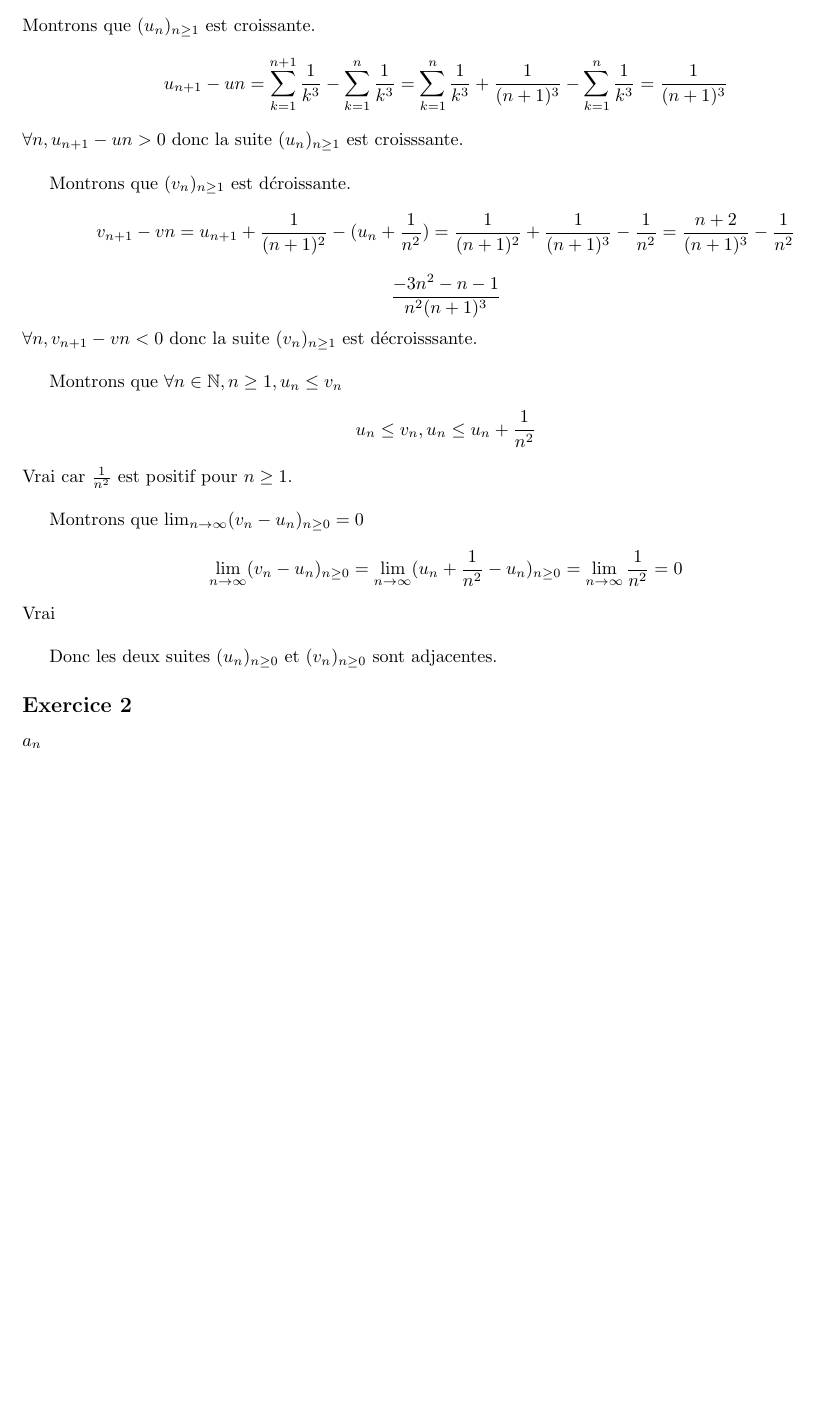
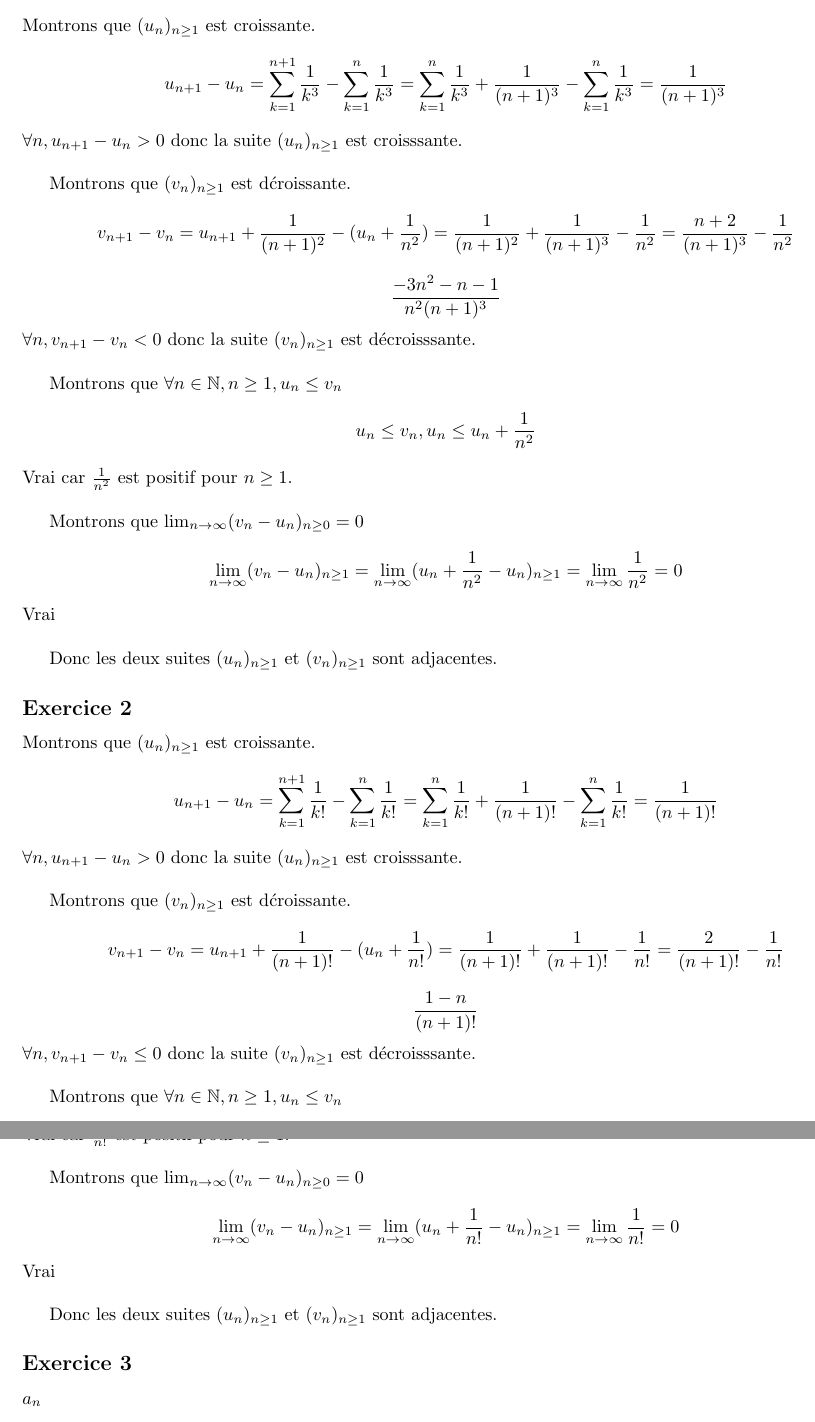
Before and after one commit to PAYRAULT/MPI, a LaTeX book (MEU201/TD/TD2_sol.tex): part of page 2 of 2 before the commit and two parts of pages 2 and 3 of 3 after it, the two joined at a grey line, cut so that both start at the same text, the shorter picture padded with empty space. Compiled offline with pdfLaTeX.

Commit message:
MEU201, TD2, exercice 2

```diff
--- a/MEU201/TD/TD2_sol.tex
+++ b/MEU201/TD/TD2_sol.tex
@@ -86,26 +86,47 @@ Deux suites $(u_n)_{n\geq0}$ et $(v_n)_{n\geq0}$ sont adjacentes ssi:
 \newpage
 \subsection*{Exercice 1}
 Montrons que $(u_n)_{n\geq1}$ est croissante.
-$$u_{n+1} - u{n} = \sum_{k=1}^{n+1}\frac{1}{k^3} - \sum_{k=1}^{n}\frac{1}{k^3} = \sum_{k=1}^{n}\frac{1}{k^3} + \frac{1}{(n+1)^3} - \sum_{k=1}^{n}\frac{1}{k^3} =  \frac{1}{(n+1)^3}$$
-$\forall n, u_{n+1} - u{n} > 0$ donc la suite $(u_n)_{n\geq1}$ est croisssante.\\
+$$u_{n+1} - u_{n} = \sum_{k=1}^{n+1}\frac{1}{k^3} - \sum_{k=1}^{n}\frac{1}{k^3} = \sum_{k=1}^{n}\frac{1}{k^3} + \frac{1}{(n+1)^3} - \sum_{k=1}^{n}\frac{1}{k^3} =  \frac{1}{(n+1)^3}$$
+$\forall n, u_{n+1} - u_{n} > 0$ donc la suite $(u_n)_{n\geq1}$ est croisssante.\\
 
 Montrons que $(v_n)_{n\geq1}$ est d\'croissante.
-$$v_{n+1} - v{n} = u_{n+1}+\frac{1}{(n+1)^2} - (u_{n}+\frac{1}{n^2}) = \frac{1}{(n+1)^2} + \frac{1}{(n+1)^3} - \frac{1}{n^2} = \frac{n+2}{(n+1)^3} - \frac{1}{n^2}$$
+$$v_{n+1} - v_{n} = u_{n+1}+\frac{1}{(n+1)^2} - (u_{n}+\frac{1}{n^2}) = \frac{1}{(n+1)^2} + \frac{1}{(n+1)^3} - \frac{1}{n^2} = \frac{n+2}{(n+1)^3} - \frac{1}{n^2}$$
 $$\frac{-3n^2-n-1}{n^2(n+1)^3}$$
-$\forall n, v_{n+1} - v{n} < 0$ donc la suite $(v_n)_{n\geq1}$ est d\'ecroisssante.\\
+$\forall n, v_{n+1} - v_{n} < 0$ donc la suite $(v_n)_{n\geq1}$ est d\'ecroisssante.\\
 
 Montrons que $\forall n \in \N, n \geq 1, u_n \leq v_n$
 $$u_n \leq v_n, u_n \leq u_n + \frac{1}{n^2}$$
 Vrai car $\frac{1}{n^2}$ est positif pour $n \geq 1$.\\
 
 Montrons que $\lim_{n \to \infty}(v_n-u_n)_{n\geq0} = 0$
-$$\lim_{n \to \infty}(v_n-u_n)_{n\geq0} = \lim_{n \to \infty}(u_n+\frac{1}{n^2}-u_n)_{n\geq0} = \lim_{n \to \infty}\frac{1}{n^2} = 0$$
+$$\lim_{n \to \infty}(v_n-u_n)_{n\geq1} = \lim_{n \to \infty}(u_n+\frac{1}{n^2}-u_n)_{n\geq1} = \lim_{n \to \infty}\frac{1}{n^2} = 0$$
 Vrai\\
 
-Donc les deux suites $(u_n)_{n\geq0}$ et $(v_n)_{n\geq0}$ sont adjacentes.
+Donc les deux suites $(u_n)_{n\geq1}$ et $(v_n)_{n\geq1}$ sont adjacentes.
 
 
 \subsection*{Exercice 2}
+Montrons que $(u_n)_{n\geq1}$ est croissante.
+$$u_{n+1} - u_{n} = \sum_{k=1}^{n+1}\frac{1}{k!} - \sum_{k=1}^{n}\frac{1}{k!} = \sum_{k=1}^{n}\frac{1}{k!} + \frac{1}{(n+1)!} - \sum_{k=1}^{n}\frac{1}{k!} =  \frac{1}{(n+1)!}$$
+$\forall n, u_{n+1} - u_{n} > 0$ donc la suite $(u_n)_{n\geq1}$ est croisssante.\\
+
+Montrons que $(v_n)_{n\geq1}$ est d\'croissante.
+$$v_{n+1} - v_{n} = u_{n+1}+\frac{1}{(n+1)!} - (u_{n}+\frac{1}{n!}) = \frac{1}{(n+1)!} + \frac{1}{(n+1)!} - \frac{1}{n!} = \frac{2}{(n+1)!} - \frac{1}{n!}$$
+$$\frac{1-n}{(n+1)!} $$
+$\forall n, v_{n+1} - v_{n} \leq 0$ donc la suite $(v_n)_{n\geq1}$ est d\'ecroisssante.\\
+
+Montrons que $\forall n \in \N, n \geq 1, u_n \leq v_n$
+$$u_n \leq v_n, u_n \leq u_n + \frac{1}{n!}$$
+Vrai car $\frac{1}{n!}$ est positif pour $n \geq 1$.\\
+
+Montrons que $\lim_{n \to \infty}(v_n-u_n)_{n\geq0} = 0$
+$$\lim_{n \to \infty}(v_n-u_n)_{n\geq1} = \lim_{n \to \infty}(u_n+\frac{1}{n!}-u_n)_{n\geq1} = \lim_{n \to \infty}\frac{1}{n!} = 0$$
+Vrai\\
+
+Donc les deux suites $(u_n)_{n\geq1}$ et $(v_n)_{n\geq1}$ sont adjacentes.
+
+
+\subsection*{Exercice 3}
 \subsubsection*{$a_n$}
 
 QED
```
Also changed, not shown: MEU201/TD/TD2_sol.pdf.
